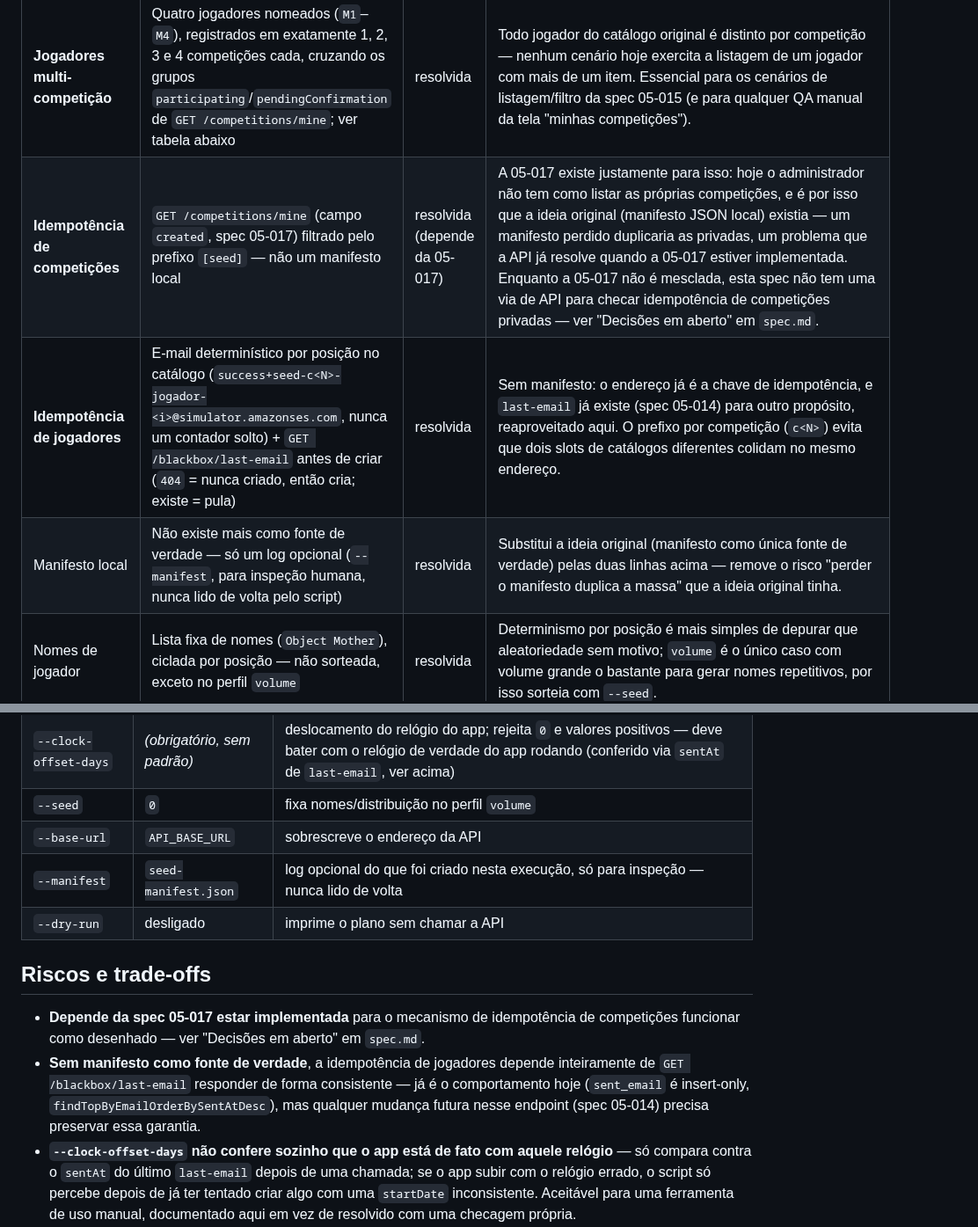
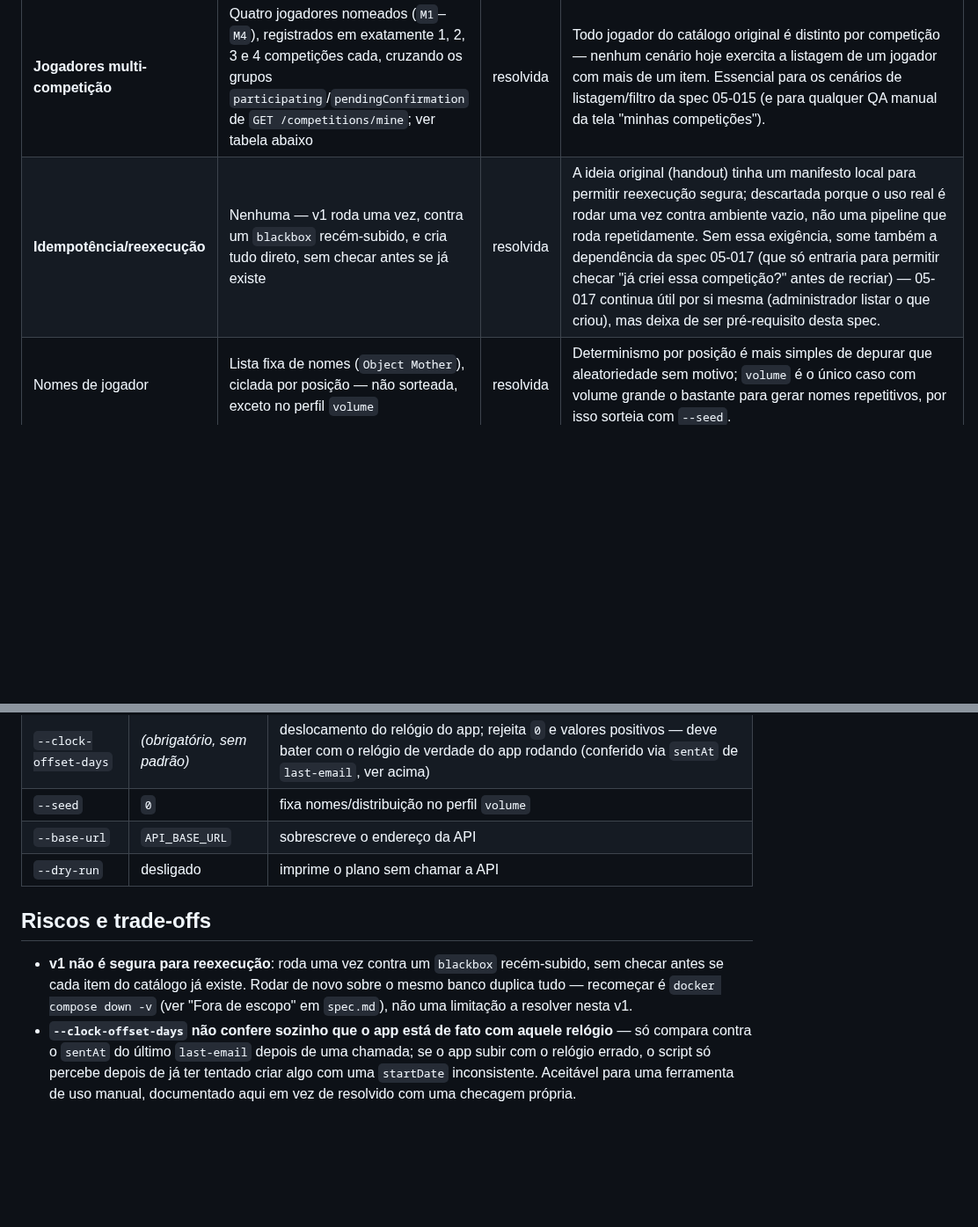
Before and after one commit to lalgarve/jogo-acoes, a Markdown page: specs/05-018-gerador-dados-teste/plan.md, 2 parts joined by grey strips. Shown at 88% size. Rendered like a GitHub page; blank space fills up the shorter version.

```diff
--- a/specs/05-018-gerador-dados-teste/plan.md
+++ b/specs/05-018-gerador-dados-teste/plan.md
@@ -56,9 +56,7 @@ só o último e-mail de cada endereço — o script sempre lê o link logo após
 | **Um único deslocamento de relógio, não uma fase por estado** | Todo o catálogo (`C1`–`C11`, jogadores multi-competição) roda com o **mesmo** `--clock-offset-days` — o que diferencia "em andamento" de "terminada por data" é a `durationDays` de cada competição relativa a esse único deslocamento, não deslocamentos diferentes | resolvida | Com um só relógio, `startDate` = deslocamento + 1 dia é fixo para todas; uma `durationDays` curta (ex. 10) termina antes de hoje, uma longa (ex. 60) ainda não — dispensa subir o app mais de uma vez e dispensa qualquer raciocínio sobre ordem entre fases (a versão anterior deste plano tinha três deslocamentos — `−60`/`−30`/`hoje` — só por não ter pensado em variar a duração em vez do relógio). |
 | Perfis | `minimal` (`C1`, `C2`, `C4`), `standard` (`C1`–`C11` + jogadores multi-competição), `volume` (`standard` + uma pública com N jogadores) — todos com o mesmo deslocamento de relógio numa única execução | resolvida | Cobre do teste rápido no Swagger UI até listas longas para filtro, sem forçar todo mundo a gerar a massa completa. |
 | **Jogadores multi-competição** | Quatro jogadores nomeados (`M1`–`M4`), registrados em exatamente 1, 2, 3 e 4 competições cada, cruzando os grupos `participating`/`pendingConfirmation` de `GET /competitions/mine`; ver tabela abaixo | resolvida | Todo jogador do catálogo original é distinto por competição — nenhum cenário hoje exercita a listagem de um jogador com mais de um item. Essencial para os cenários de listagem/filtro da spec 05-015 (e para qualquer QA manual da tela "minhas competições"). |
-| **Idempotência de competições** | `GET /competitions/mine` (campo `created`, spec 05-017) filtrado pelo prefixo `[seed]` — não um manifesto local | resolvida (depende da 05-017) | A 05-017 existe justamente para isso: hoje o administrador não tem como listar as próprias competições, e é por isso que a ideia original (manifesto JSON local) existia — um manifesto perdido duplicaria as privadas, um problema que a API já resolve quando a 05-017 estiver implementada. Enquanto a 05-017 não é mesclada, esta spec não tem uma via de API para checar idempotência de competições privadas — ver "Decisões em aberto" em `spec.md`. |
-| **Idempotência de jogadores** | E-mail determinístico por posição no catálogo (`success+seed-c<N>-jogador-<i>@simulator.amazonses.com`, nunca um contador solto) + `GET /blackbox/last-email` antes de criar (`404` = nunca criado, então cria; existe = pula) | resolvida | Sem manifesto: o endereço já é a chave de idempotência, e `last-email` já existe (spec 05-014) para outro propósito, reaproveitado aqui. O prefixo por competição (`c<N>`) evita que dois slots de catálogos diferentes colidam no mesmo endereço. |
-| Manifesto local | Não existe mais como fonte de verdade — só um log opcional (`--manifest`, para inspeção humana, nunca lido de volta pelo script) | resolvida | Substitui a ideia original (manifesto como única fonte de verdade) pelas duas linhas acima — remove o risco "perder o manifesto duplica a massa" que a ideia original tinha. |
+| **Idempotência/reexecução** | Nenhuma — v1 roda uma vez, contra um `blackbox` recém-subido, e cria tudo direto, sem checar antes se já existe | resolvida | A ideia original (handout) tinha um manifesto local para permitir reexecução segura; descartada porque o uso real é rodar uma vez contra ambiente vazio, não uma pipeline que roda repetidamente. Sem essa exigência, some também a dependência da spec 05-017 (que só entraria para permitir checar "já criei essa competição?" antes de recriar) — 05-017 continua útil por si mesma (administrador listar o que criou), mas deixa de ser pré-requisito desta spec. |
 | Nomes de jogador | Lista fixa de nomes (`Object Mother`), ciclada por posição — não sorteada, exceto no perfil `volume` | resolvida | Determinismo por posição é mais simples de depurar que aleatoriedade sem motivo; `volume` é o único caso com volume grande o bastante para gerar nomes repetitivos, por isso sorteia com `--seed`. |
 | Como avançar o relógio | O script não sobe/derruba o app — só recebe `--clock-offset-days` e roda o catálogo inteiro do perfil escolhido contra aquele deslocamento; subir o app com o relógio certo continua manual, seguindo o `README.md` | resolvida | Mesmo raciocínio já registrado no `README.md` — automatizar o Docker acopla o script a ele; fica fora de escopo (ver `spec.md`). |
 | `"terminada por data"` com status `OPEN` | Aceito na v1, sem renomear | resolvida | `GET /competitions/public` realmente devolve isso hoje (confirmado no código) — não é um artifício do script, é o comportamento real da API; renomear fica para quando a Etapa de fechamento por data existir (roadmap, iterações 8–9). |
@@ -142,17 +140,14 @@ python -m seed --profile minimal --clock-offset-days -15 --dry-run
 | `--clock-offset-days` | *(obrigatório, sem padrão)* | deslocamento do relógio do app; rejeita `0` e valores positivos — deve bater com o relógio de verdade do app rodando (conferido via `sentAt` de `last-email`, ver acima) |
 | `--seed` | `0` | fixa nomes/distribuição no perfil `volume` |
 | `--base-url` | `API_BASE_URL` | sobrescreve o endereço da API |
-| `--manifest` | `seed-manifest.json` | log opcional do que foi criado nesta execução, só para inspeção — nunca lido de volta |
 | `--dry-run` | desligado | imprime o plano sem chamar a API |
 
 ## Riscos e trade-offs
 
-- **Depende da spec 05-017 estar implementada** para o mecanismo de idempotência de
-  competições funcionar como desenhado — ver "Decisões em aberto" em `spec.md`.
-- **Sem manifesto como fonte de verdade**, a idempotência de jogadores depende inteiramente de
-  `GET /blackbox/last-email` responder de forma consistente — já é o comportamento hoje
-  (`sent_email` é insert-only, `findTopByEmailOrderBySentAtDesc`), mas qualquer mudança futura
-  nesse endpoint (spec 05-014) precisa preservar essa garantia.
+- **v1 não é segura para reexecução**: roda uma vez contra um `blackbox` recém-subido, sem
+  checar antes se cada item do catálogo já existe. Rodar de novo sobre o mesmo banco duplica
+  tudo — recomeçar é `docker compose down -v` (ver "Fora de escopo" em `spec.md`), não uma
+  limitação a resolver nesta v1.
 - **`--clock-offset-days` não confere sozinho que o app está de fato com aquele relógio** — só
   compara contra o `sentAt` do último `last-email` depois de uma chamada; se o app subir com o
   relógio errado, o script só percebe depois de já ter tentado criar algo com uma `startDate`
```
Also changed, not shown: specs/05-018-gerador-dados-teste/spec.md (+10 -10 lines).
